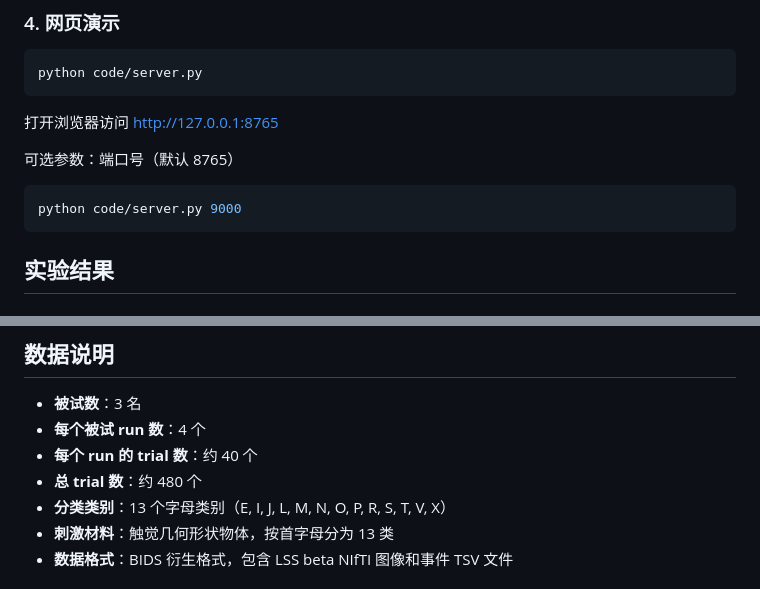
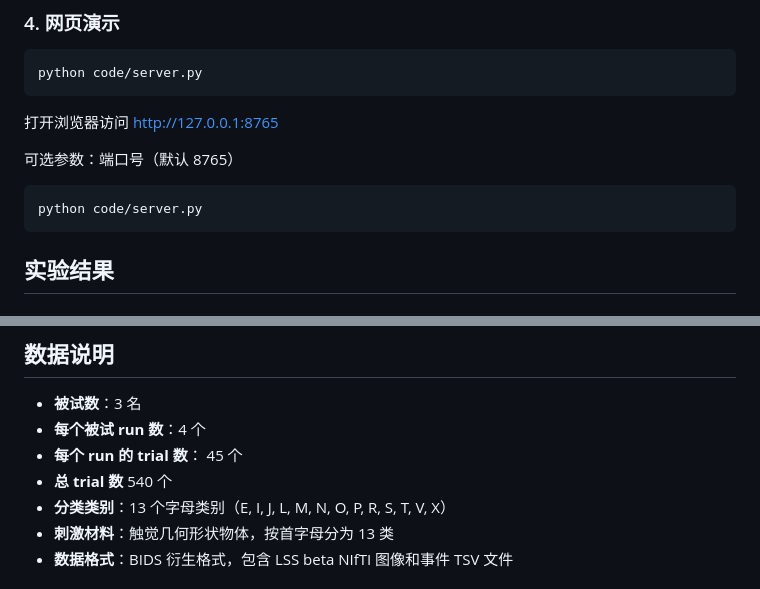
Before and after one commit to cyliu03/decoding_dasai, a Markdown page: README.md, 2 parts joined by grey strips. GitHub-like rendering.

````diff
--- a/README.md
+++ b/README.md
@@ -109,7 +109,7 @@ python code/server.py
 可选参数：端口号（默认 8765）
 
 ```bash
-python code/server.py 9000
+python code/server.py
 ```
 
 ## 实验结果
@@ -136,8 +136,8 @@ python code/server.py 9000
 
 - **被试数**：3 名
 - **每个被试 run 数**：4 个
-- **每个 run 的 trial 数**：约 40 个
-- **总 trial 数**：约 480 个
+- **每个 run 的 trial 数**： 45 个
+- **总 trial 数** 540 个
 - **分类类别**：13 个字母类别（E, I, J, L, M, N, O, P, R, S, T, V, X）
 - **刺激材料**：触觉几何形状物体，按首字母分为 13 类
 - **数据格式**：BIDS 衍生格式，包含 LSS beta NIfTI 图像和事件 TSV 文件
````
